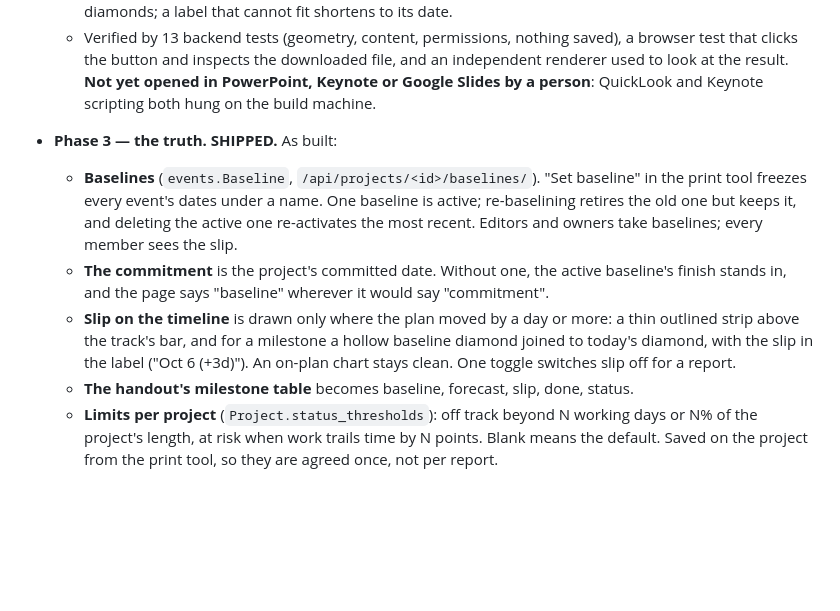
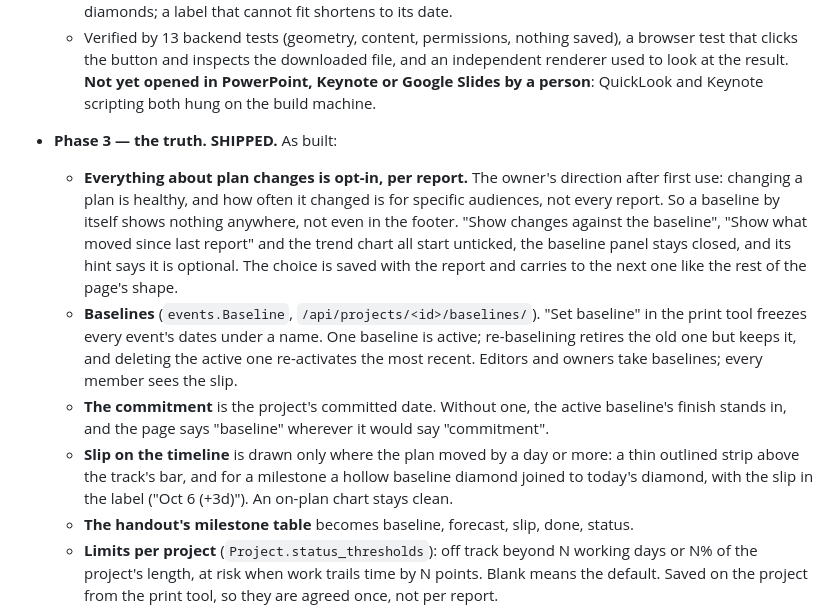
Before and after one commit to vakahnke/Timeline, a Markdown page: docs/design/status-one-pager.md, the part around the change. Drawn GitHub-style; blank space fills up the shorter version.

```diff
--- a/docs/design/status-one-pager.md
+++ b/docs/design/status-one-pager.md
@@ -316,6 +316,12 @@ saved reports. No new roles; it follows [PERMISSIONS.md](../PERMISSIONS.md).
     look at the result. **Not yet opened in PowerPoint, Keynote or Google Slides by a person**:
     QuickLook and Keynote scripting both hung on the build machine.
 - **Phase 3 — the truth. SHIPPED.** As built:
+  - **Everything about plan changes is opt-in, per report.** The owner's direction after first use:
+    changing a plan is healthy, and how often it changed is for specific audiences, not every
+    report. So a baseline by itself shows nothing anywhere, not even in the footer. "Show changes
+    against the baseline", "Show what moved since last report" and the trend chart all start
+    unticked, the baseline panel stays closed, and its hint says it is optional. The choice is
+    saved with the report and carries to the next one like the rest of the page's shape.
   - **Baselines** (`events.Baseline`, `/api/projects/<id>/baselines/`). "Set baseline" in the print
     tool freezes every event's dates under a name. One baseline is active; re-baselining retires
     the old one but keeps it, and deleting the active one re-activates the most recent. Editors and
@@ -324,8 +330,7 @@ saved reports. No new roles; it follows [PERMISSIONS.md](../PERMISSIONS.md).
     stands in, and the page says "baseline" wherever it would say "commitment".
   - **Slip on the timeline** is drawn only where the plan moved by a day or more: a thin outlined
     strip above the track's bar, and for a milestone a hollow baseline diamond joined to today's
-    diamond, with the slip in the label ("Oct 6 (+3d)"). An on-plan chart stays clean. One toggle
-    switches slip off for a report.
+    diamond, with the slip in the label ("Oct 6 (+3d)"). An on-plan chart stays clean.
   - **The handout's milestone table** becomes baseline, forecast, slip, done, status.
   - **Limits per project** (`Project.status_thresholds`): off track beyond N working days or N% of
     the project's length, at risk when work trails time by N points. Blank means the default.
```
Also changed, not shown: README.md (+25 -23 lines), docs/USER_GUIDE.md (+7 -5 lines), docs/images/status-report-handout.png, docs/images/status-report-tool.png, 7 other files.
